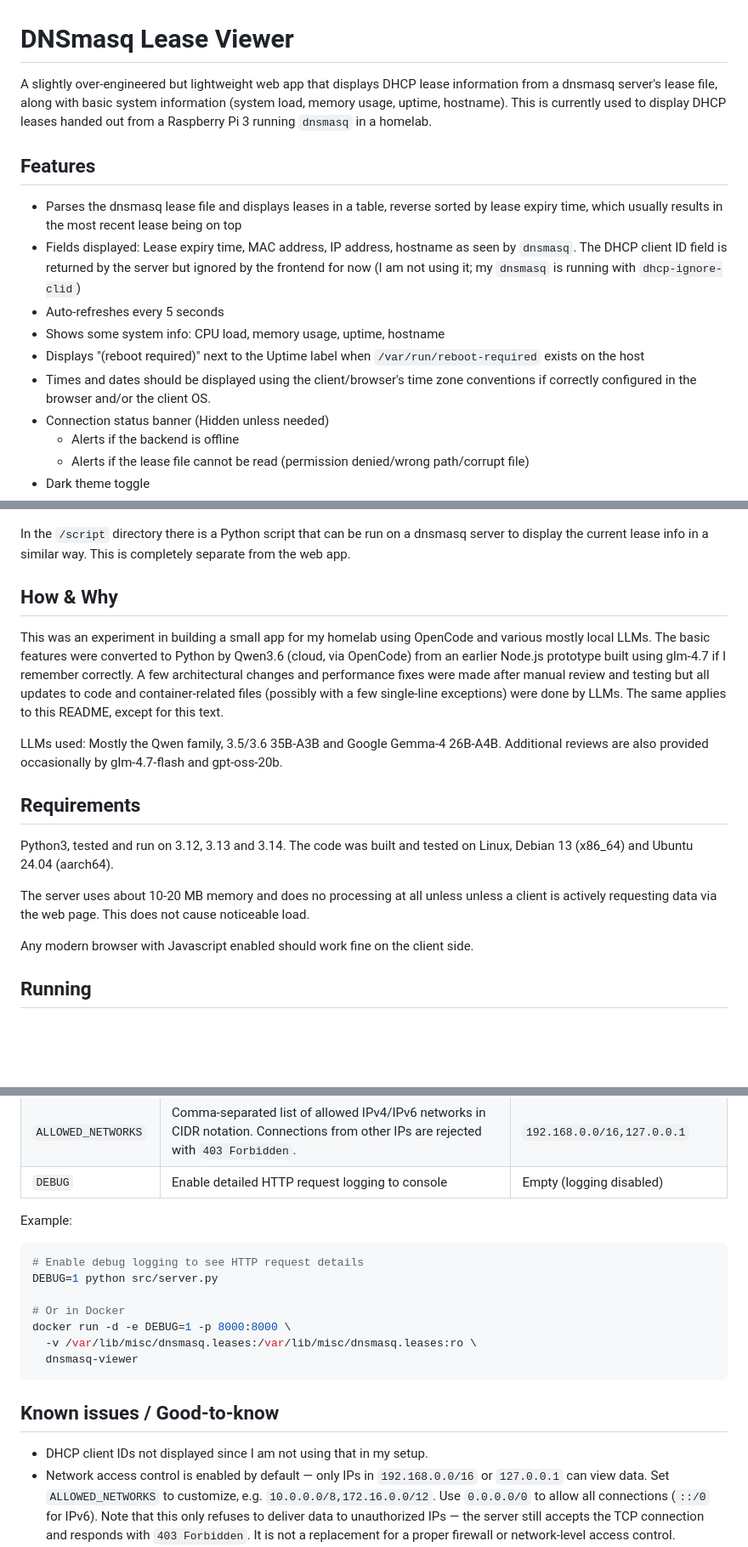
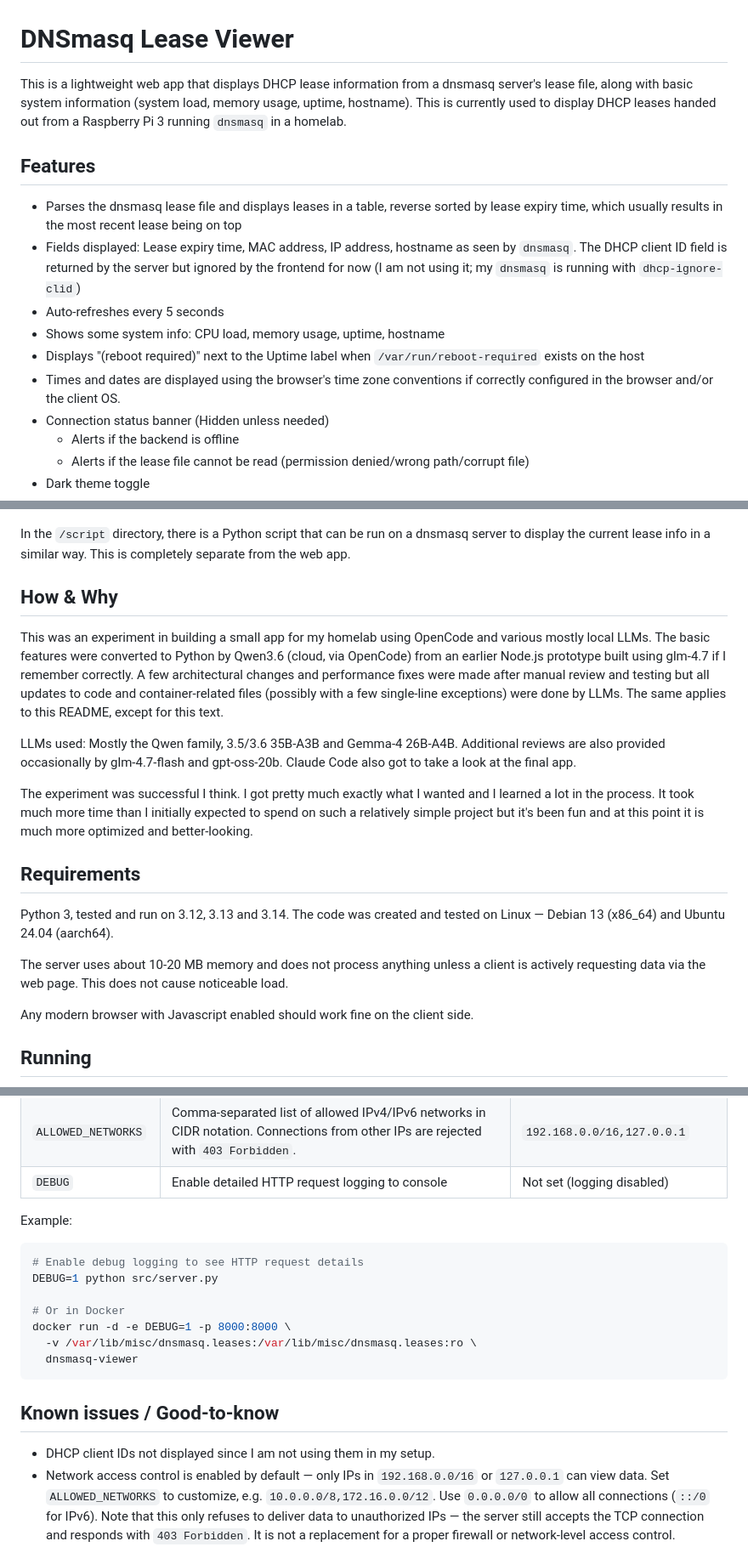
Before and after one commit to L71/dnsmasq-viewer, a Markdown page: README.md, 3 parts joined by grey strips. Shown at 85% size. GitHub-like rendering; blank space fills up the shorter version.

Commit message:
Update main README

```diff
--- a/README.md
+++ b/README.md
@@ -1,6 +1,6 @@
 # DNSmasq Lease Viewer
 
-A slightly over-engineered but lightweight web app that displays DHCP lease information from a dnsmasq server's lease file, along with basic system information (system load, memory usage, uptime, hostname). This is currently used to display DHCP leases handed out from a Raspberry Pi 3 running `dnsmasq` in a homelab.
+This is a lightweight web app that displays DHCP lease information from a dnsmasq server's lease file, along with basic system information (system load, memory usage, uptime, hostname). This is currently used to display DHCP leases handed out from a Raspberry Pi 3 running `dnsmasq` in a homelab.
 
 
 ## Features
@@ -10,7 +10,7 @@ A slightly over-engineered but lightweight web app that displays DHCP lease info
 - Auto-refreshes every 5 seconds
 - Shows some system info: CPU load, memory usage, uptime, hostname
 - Displays "(reboot required)" next to the Uptime label when `/var/run/reboot-required` exists on the host
-- Times and dates should be displayed using the client/browser's time zone conventions if correctly configured in the browser and/or the client OS.
+- Times and dates are displayed using the browser's time zone conventions if correctly configured in the browser and/or the client OS.
 - Connection status banner (Hidden unless needed)
   - Alerts if the backend is offline
   - Alerts if the lease file cannot be read (permission denied/wrong path/corrupt file)
@@ -24,21 +24,23 @@ This is what it looks like, also showing the disconnected alert.
 ![Screenshot](screenshot.png)
 
 
-In the `/script` directory there is a Python script that can be run on a dnsmasq server to display the current lease info in a similar way. This is completely separate from the web app.
+In the `/script` directory, there is a Python script that can be run on a dnsmasq server to display the current lease info in a similar way. This is completely separate from the web app.
 
 
 ## How & Why
 
 This was an experiment in building a small app for my homelab using OpenCode and various mostly local LLMs. The basic features were converted to Python by Qwen3.6 (cloud, via OpenCode) from an earlier Node.js prototype built using glm-4.7 if I remember correctly. A few architectural changes and performance fixes were made after manual review and testing but all updates to code and container-related files (possibly with a few single-line exceptions) were done by LLMs. The same applies to this README, except for this text.
 
-LLMs used: Mostly the Qwen family, 3.5/3.6 35B-A3B and Google Gemma-4 26B-A4B. Additional reviews are also provided occasionally by glm-4.7-flash and gpt-oss-20b.
+LLMs used: Mostly the Qwen family, 3.5/3.6 35B-A3B and Gemma-4 26B-A4B. Additional reviews are also provided occasionally by glm-4.7-flash and gpt-oss-20b. Claude Code also got to take a look at the final app.
+
+The experiment was successful I think. I got pretty much exactly what I wanted and I learned a lot in the process. It took much more time than I initially expected to spend on such a relatively simple project but it's been fun and at this point it is much more optimized and better-looking.
 
 
 ## Requirements
 
-Python3, tested and run on 3.12, 3.13 and 3.14. The code was built and tested on Linux, Debian 13 (x86_64) and Ubuntu 24.04 (aarch64).
+Python 3, tested and run on 3.12, 3.13 and 3.14. The code was created and tested on Linux — Debian 13 (x86_64) and Ubuntu 24.04 (aarch64).
 
-The server uses about 10-20 MB memory and does no processing at all unless unless a client is actively requesting data via the web page. This does not cause noticeable load.
+The server uses about 10-20 MB memory and does not process anything unless a client is actively requesting data via the web page. This does not cause noticeable load.
 
 Any modern browser with Javascript enabled should work fine on the client side.
 
@@ -110,7 +112,7 @@ cp .env.example .env
 | `HOSTNAME` | Override the system hostname | |
 | `REBOOT_REQUIRED` | Path to the reboot-required marker file. Set to empty string to disable the check. | `/var/run/reboot-required` |
 | `ALLOWED_NETWORKS` | Comma-separated list of allowed IPv4/IPv6 networks in CIDR notation. Connections from other IPs are rejected with `403 Forbidden`. | `192.168.0.0/16,127.0.0.1` |
-| `DEBUG` | Enable detailed HTTP request logging to console | Empty (logging disabled) |
+| `DEBUG` | Enable detailed HTTP request logging to console | Not set (logging disabled) |
 
 Example:
 
@@ -126,7 +128,7 @@ docker run -d -e DEBUG=1 -p 8000:8000 \
 
 ## Known issues / Good-to-know
 
-- DHCP client IDs not displayed since I am not using that in my setup.
+- DHCP client IDs not displayed since I am not using them in my setup.
 - Network access control is enabled by default — only IPs in `192.168.0.0/16` or `127.0.0.1` can view data. Set `ALLOWED_NETWORKS` to customize, e.g. `10.0.0.0/8,172.16.0.0/12`. Use `0.0.0.0/0` to allow all connections (`::/0` for IPv6). Note that this only refuses to deliver data to unauthorized IPs — the server still accepts the TCP connection and responds with `403 Forbidden`. It is not a replacement for a proper firewall or network-level access control.
 - The `reboot-required` file check is specific to Debian/Ubuntu-based Linux distributions with the `unattended-upgrades` package installed.
 - There is no strict input validation on the lease file structure.
```
